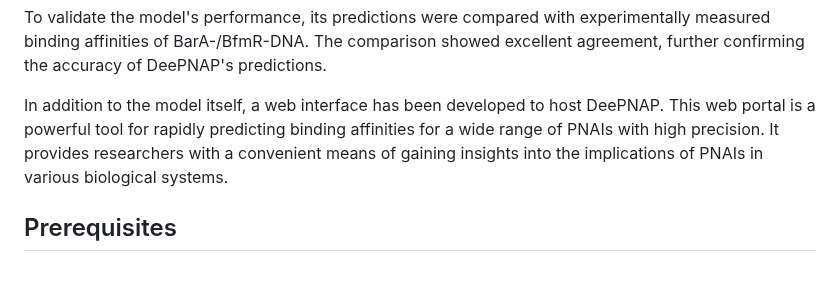
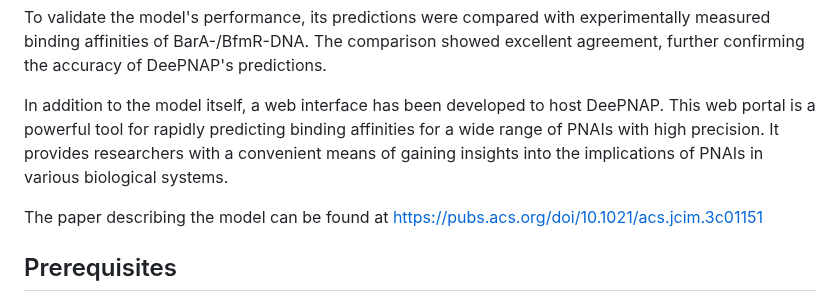
Before and after one commit to StructuralBiologyLabIISERTirupati/DeePNAPWebsite, a Markdown page: README.md, the part around one of its changes. GitHub-like rendering; blank space fills up the shorter version.

Commit message:
Update README.md
ReadMe now has the paper linked, and the model image

```diff
--- a/README.md
+++ b/README.md
@@ -9,6 +11,8 @@ DeePNAP aims to accurately predict the binding affinity and free energy changes
 To validate the model's performance, its predictions were compared with experimentally measured binding affinities of BarA-/BfmR-DNA. The comparison showed excellent agreement, further confirming the accuracy of DeePNAP's predictions.
 
 In addition to the model itself, a web interface has been developed to host DeePNAP. This web portal is a powerful tool for rapidly predicting binding affinities for a wide range of PNAIs with high precision. It provides researchers with a convenient means of gaining insights into the implications of PNAIs in various biological systems.
+
+The paper describing the model can be found at https://pubs.acs.org/doi/10.1021/acs.jcim.3c01151
 
 ## Prerequisites
 
```
Also changed, not shown: other parts of README.md (+2 -0 lines).
